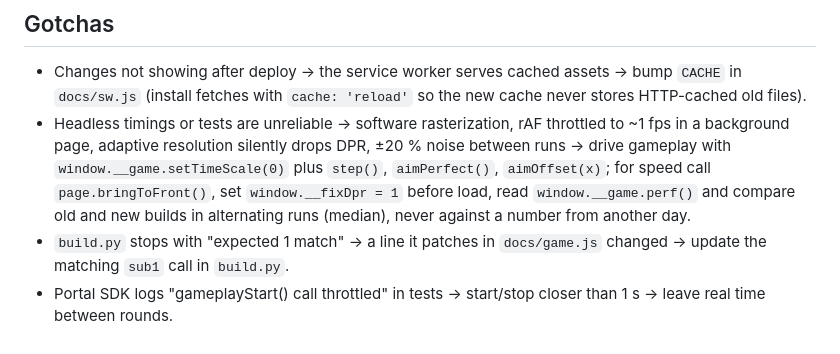
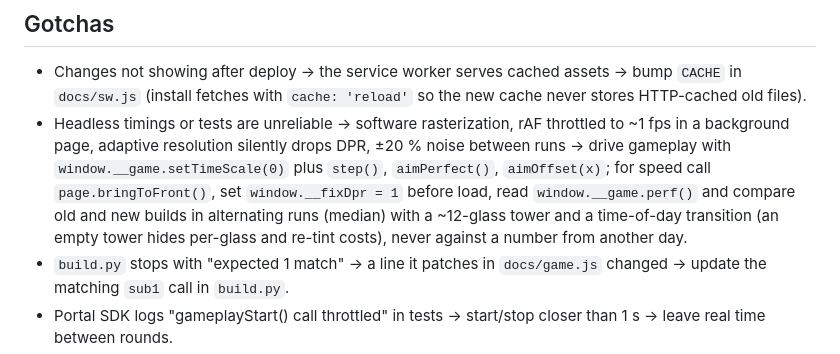
Before and after one commit to ardazeybek-dev/tea-tower, a Markdown page: README.md, the part around the change. Rendered like a GitHub page.

Commit message:
README: measure speed with a built tower and a transition

```diff
--- a/README.md
+++ b/README.md
@@ -84,7 +84,7 @@ platform/
 ## Gotchas
 
 - Changes not showing after deploy → the service worker serves cached assets → bump `CACHE` in `docs/sw.js` (install fetches with `cache: 'reload'` so the new cache never stores HTTP-cached old files).
-- Headless timings or tests are unreliable → software rasterization, rAF throttled to ~1 fps in a background page, adaptive resolution silently drops DPR, ±20 % noise between runs → drive gameplay with `window.__game.setTimeScale(0)` plus `step()`, `aimPerfect()`, `aimOffset(x)`; for speed call `page.bringToFront()`, set `window.__fixDpr = 1` before load, read `window.__game.perf()` and compare old and new builds in alternating runs (median), never against a number from another day.
+- Headless timings or tests are unreliable → software rasterization, rAF throttled to ~1 fps in a background page, adaptive resolution silently drops DPR, ±20 % noise between runs → drive gameplay with `window.__game.setTimeScale(0)` plus `step()`, `aimPerfect()`, `aimOffset(x)`; for speed call `page.bringToFront()`, set `window.__fixDpr = 1` before load, read `window.__game.perf()` and compare old and new builds in alternating runs (median) with a ~12-glass tower and a time-of-day transition (an empty tower hides per-glass and re-tint costs), never against a number from another day.
 - `build.py` stops with "expected 1 match" → a line it patches in `docs/game.js` changed → update the matching `sub1` call in `build.py`.
 - Portal SDK logs "gameplayStart() call throttled" in tests → start/stop closer than 1 s → leave real time between rounds.
 - Shading baked into a backdrop mask disappears → `tinted()` repaints every pixel with one color → keep shading in a place layer's RGB (white = full color) and let `composeHorizon()` multiply it; use `tinted()` only for flat shapes.
```
